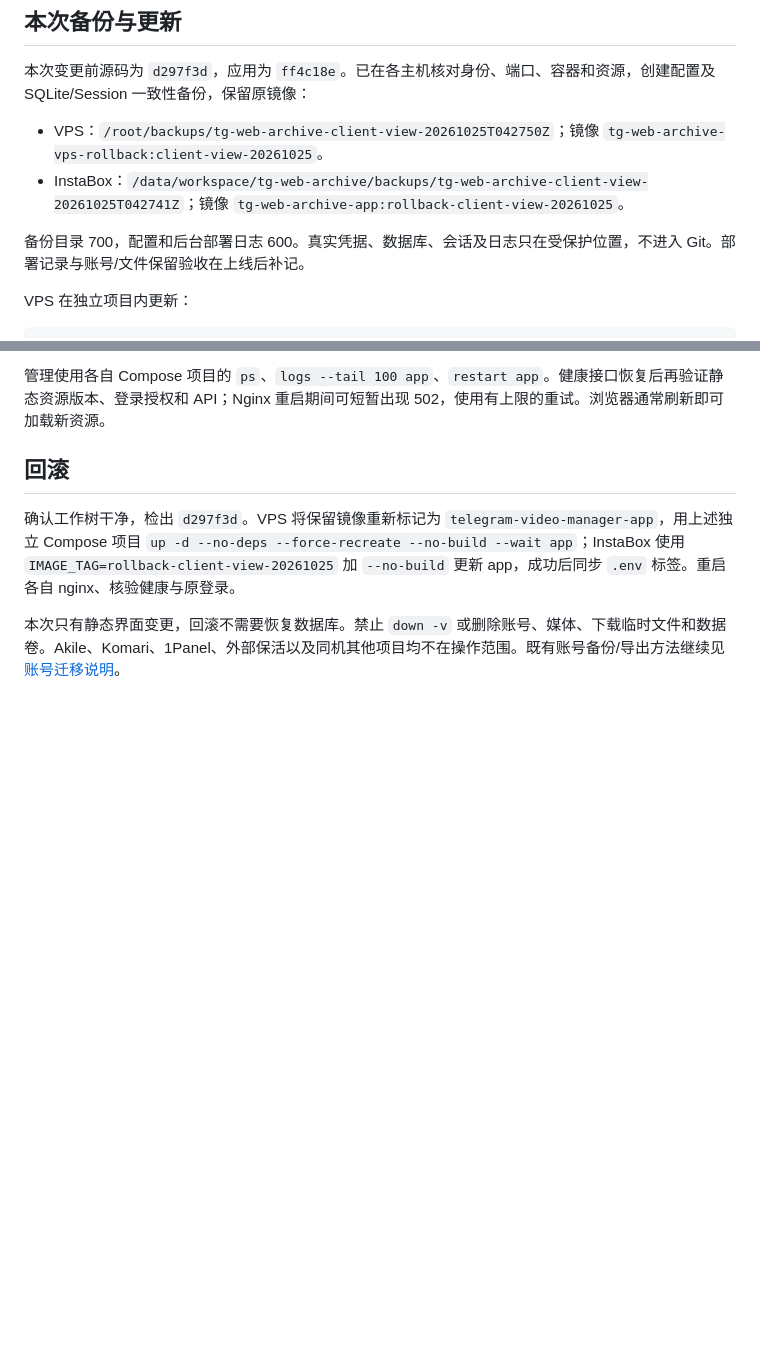
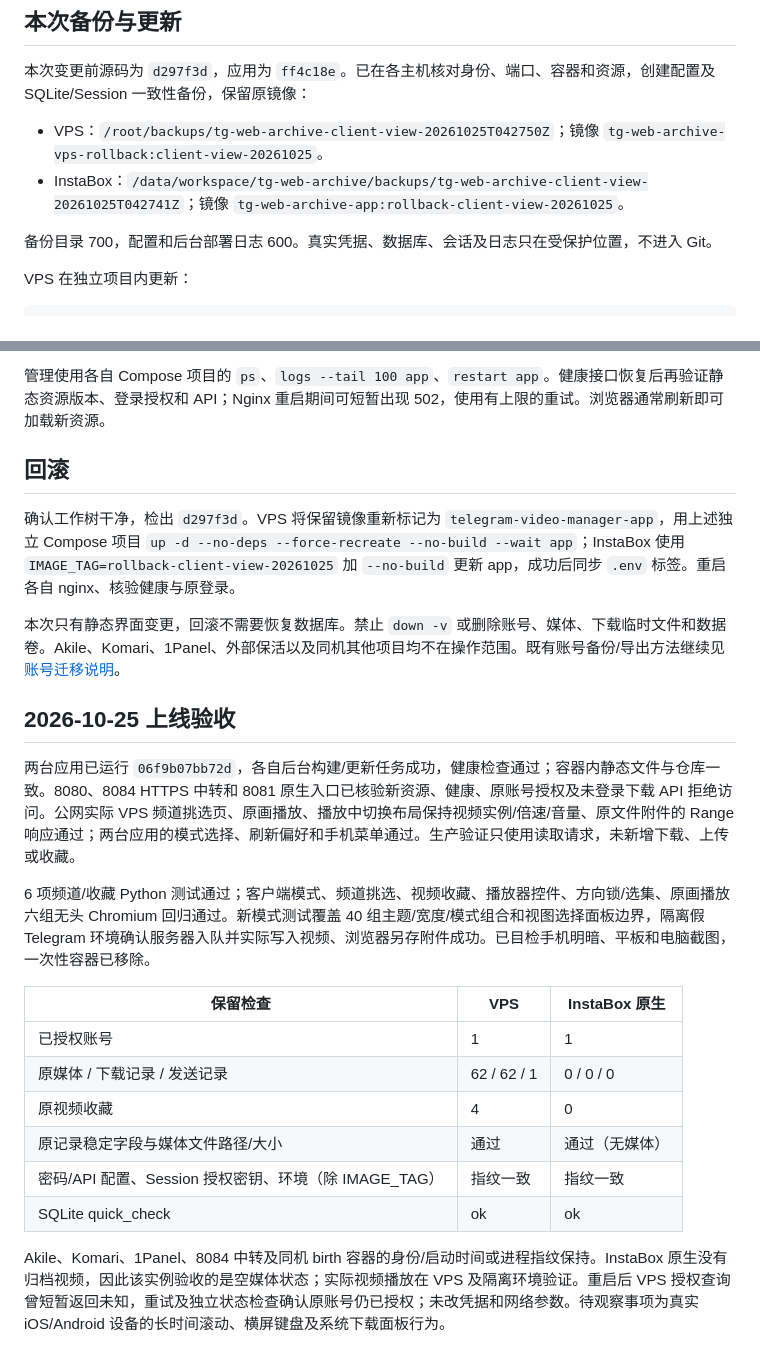
Before and after one commit to fengbule/tg-web-archive, a Markdown page: docs/CLIENT_VIEWS_20261025.md, 2 parts joined by grey strips. Rendered like a GitHub page; blank space fills up the shorter version.

Commit message:
docs: record verified client view rollout on both hosts

```diff
--- a/docs/CLIENT_VIEWS_20261025.md
+++ b/docs/CLIENT_VIEWS_20261025.md
@@ -40,7 +40,7 @@
 - VPS：`/root/backups/tg-web-archive-client-view-20261025T042750Z`；镜像 `tg-web-archive-vps-rollback:client-view-20261025`。
 - InstaBox：`/data/workspace/tg-web-archive/backups/tg-web-archive-client-view-20261025T042741Z`；镜像 `tg-web-archive-app:rollback-client-view-20261025`。
 
-备份目录 700，配置和后台部署日志 600。真实凭据、数据库、会话及日志只在受保护位置，不进入 Git。部署记录与账号/文件保留验收在上线后补记。
+备份目录 700，配置和后台部署日志 600。真实凭据、数据库、会话及日志只在受保护位置，不进入 Git。
 
 VPS 在独立项目内更新：
 
@@ -63,3 +63,20 @@ InstaBox：在 `/data/workspace/tg-web-archive` 中 `git pull --ff-only`，导
 确认工作树干净，检出 `d297f3d`。VPS 将保留镜像重新标记为 `telegram-video-manager-app`，用上述独立 Compose 项目 `up -d --no-deps --force-recreate --no-build --wait app`；InstaBox 使用 `IMAGE_TAG=rollback-client-view-20261025` 加 `--no-build` 更新 app，成功后同步 `.env` 标签。重启各自 nginx、核验健康与原登录。
 
 本次只有静态界面变更，回滚不需要恢复数据库。禁止 `down -v` 或删除账号、媒体、下载临时文件和数据卷。Akile、Komari、1Panel、外部保活以及同机其他项目均不在操作范围。既有账号备份/导出方法继续见 [账号迁移说明](THEME_BACKUP_PREVIEW_20261023.md)。
+
+## 2026-10-25 上线验收
+
+两台应用已运行 `06f9b07bb72d`，各自后台构建/更新任务成功，健康检查通过；容器内静态文件与仓库一致。8080、8084 HTTPS 中转和 8081 原生入口已核验新资源、健康、原账号授权及未登录下载 API 拒绝访问。公网实际 VPS 频道挑选页、原画播放、播放中切换布局保持视频实例/倍速/音量、原文件附件的 Range 响应通过；两台应用的模式选择、刷新偏好和手机菜单通过。生产验证只使用读取请求，未新增下载、上传或收藏。
+
+6 项频道/收藏 Python 测试通过；客户端模式、频道挑选、视频收藏、播放器控件、方向锁/选集、原画播放六组无头 Chromium 回归通过。新模式测试覆盖 40 组主题/宽度/模式组合和视图选择面板边界，隔离假 Telegram 环境确认服务器入队并实际写入视频、浏览器另存附件成功。已目检手机明暗、平板和电脑截图，一次性容器已移除。
+
+| 保留检查 | VPS | InstaBox 原生 |
+| --- | --- | --- |
+| 已授权账号 | 1 | 1 |
+| 原媒体 / 下载记录 / 发送记录 | 62 / 62 / 1 | 0 / 0 / 0 |
+| 原视频收藏 | 4 | 0 |
+| 原记录稳定字段与媒体文件路径/大小 | 通过 | 通过（无媒体） |
+| 密码/API 配置、Session 授权密钥、环境（除 IMAGE_TAG） | 指纹一致 | 指纹一致 |
+| SQLite quick_check | ok | ok |
+
+Akile、Komari、1Panel、8084 中转及同机 birth 容器的身份/启动时间或进程指纹保持。InstaBox 原生没有归档视频，因此该实例验收的是空媒体状态；实际视频播放在 VPS 及隔离环境验证。重启后 VPS 授权查询曾短暂返回未知，重试及独立状态检查确认原账号仍已授权；未改凭据和网络参数。待观察事项为真实 iOS/Android 设备的长时间滚动、横屏键盘及系统下载面板行为。
```
